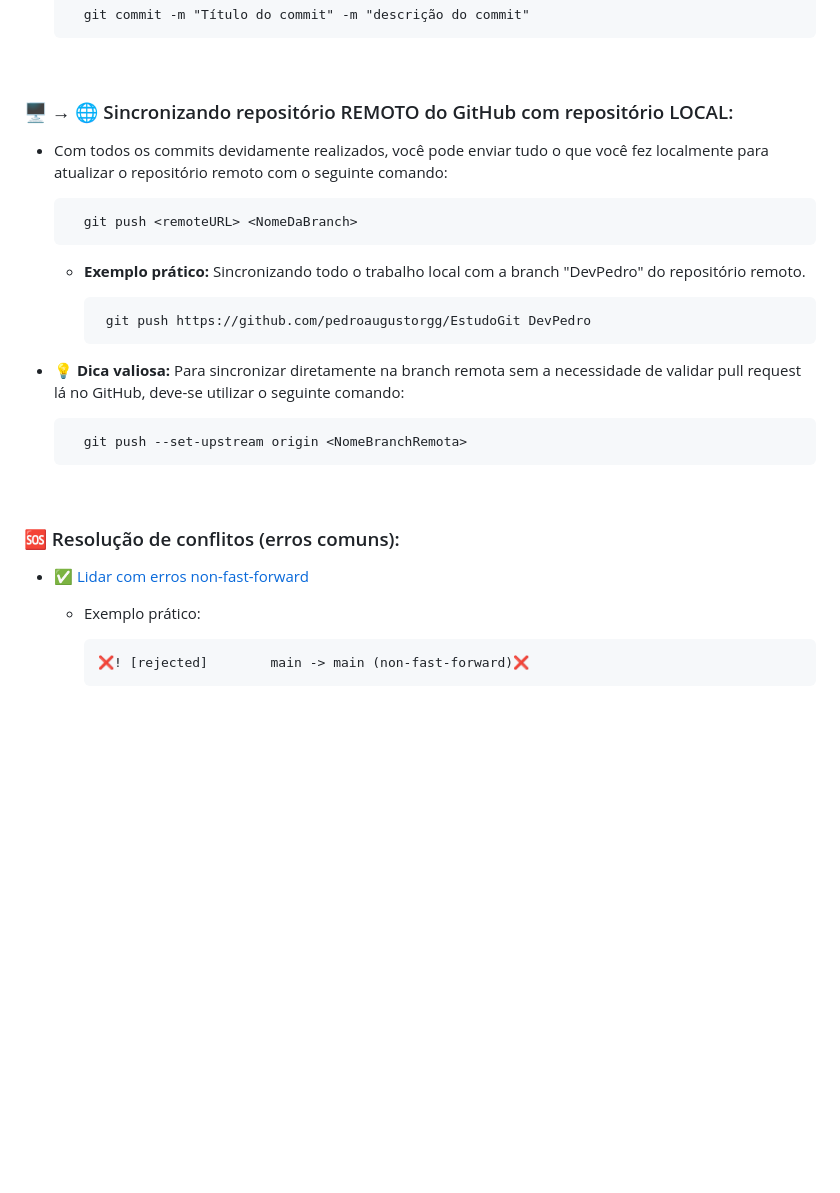
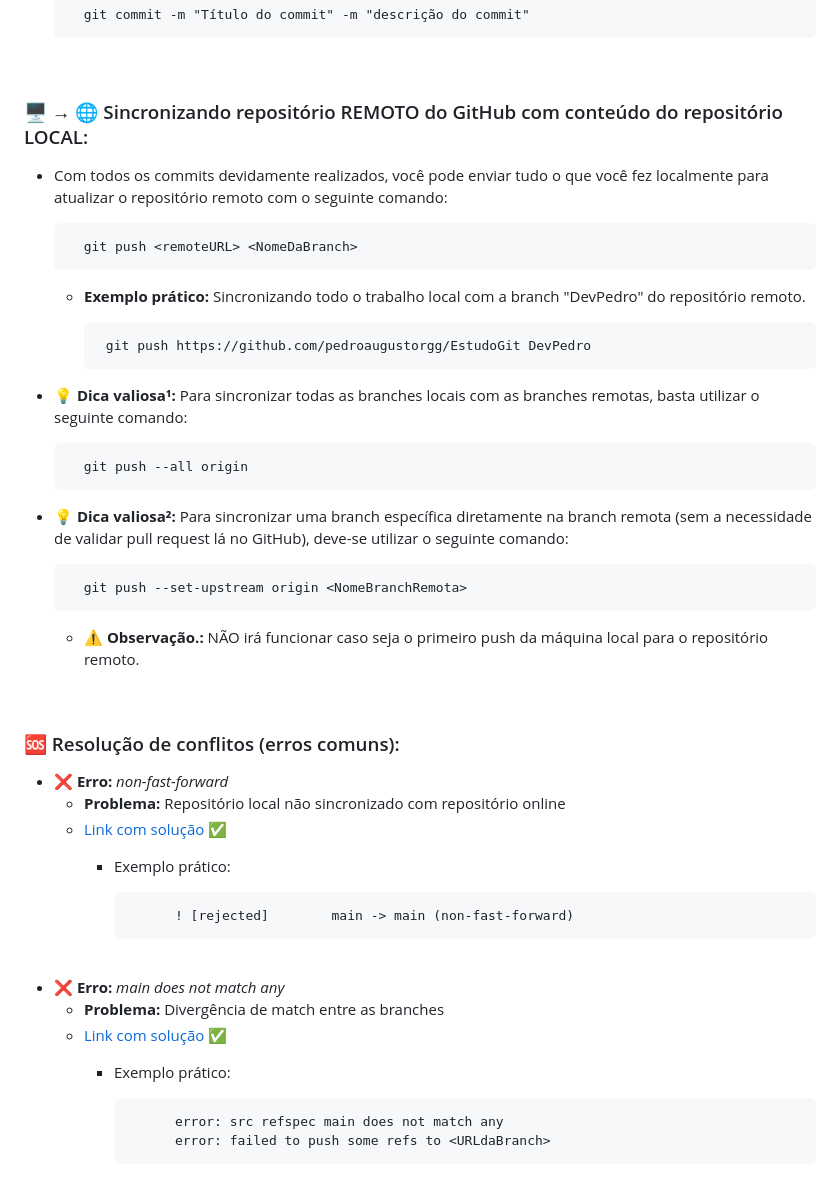
Before and after one commit to pedroaugustorgg/EstudoGit, a Markdown page: README.md, the part around the change printed below. GitHub-like rendering; blank space fills up the shorter version.

Commit message:
Readme V1.3
Atualização de README.md com novo erro 'main does not match any' reportado por Sergio Campos durante os estudos + inserção de 'git push --all origin' como dica valiosa do comando de push do git

```diff
--- a/README.md
+++ b/README.md
@@ -115,7 +115,7 @@
 
 <br/>
 
-### 🖥️ → 🌐 Sincronizando repositório REMOTO do GitHub com repositório LOCAL:
+### 🖥️ → 🌐 Sincronizando repositório REMOTO do GitHub com conteúdo do repositório LOCAL:
 - Com todos os commits devidamente realizados, você pode enviar tudo o que você fez localmente para atualizar o repositório remoto com o seguinte comando:
 
         git push <remoteURL> <NomeDaBranch>
@@ -124,15 +124,32 @@
 
             git push https://github.com/pedroaugustorgg/EstudoGit DevPedro
 
-- 💡 **Dica valiosa:** Para sincronizar diretamente na branch remota sem a necessidade de validar pull request lá no GitHub, deve-se utilizar o seguinte comando:
+- 💡 **Dica valiosa¹:** Para sincronizar todas as branches locais com as branches remotas, basta utilizar o seguinte comando:
+
+        git push --all origin
+
+- 💡 **Dica valiosa²:** Para sincronizar uma branch específica diretamente na branch remota (sem a necessidade de validar pull request lá no GitHub), deve-se utilizar o seguinte comando:
 
         git push --set-upstream origin <NomeBranchRemota>
+  - ⚠️ **Observação.:** NÃO irá funcionar caso seja o primeiro push da máquina local para o repositório remoto.
 
 <br/>
 
 ### 🆘 Resolução de conflitos (erros comuns):
 
-- ✅ [Lidar com erros non-fast-forward](https://docs.github.com/pt/enterprise-cloud@latest/get-started/using-git/dealing-with-non-fast-forward-errors)
-  - Exemplo prático:
+- ❌ **Erro:** *non-fast-forward*
+  - **Problema:** Repositório local não sincronizado com repositório online
+  - [Link com solução](https://docs.github.com/pt/enterprise-cloud@latest/get-started/using-git/dealing-with-non-fast-forward-errors) ✅
+    - Exemplo prático:
 
-        ❌! [rejected]        main -> main (non-fast-forward)❌
+                ! [rejected]        main -> main (non-fast-forward)
+
+<br/>
+
+- ❌ **Erro:** *main does not match any*
+  - **Problema:** Divergência de match entre as branches
+  - [Link com solução](https://stackoverflow.com/questions/4181861/message-src-refspec-master-does-not-match-any-when-pushing-commits-in-git) ✅
+    - Exemplo prático:
+
+                error: src refspec main does not match any
+                error: failed to push some refs to <URLdaBranch>
```
Also changed, not shown: other parts of README.md (+1 -1 lines).
